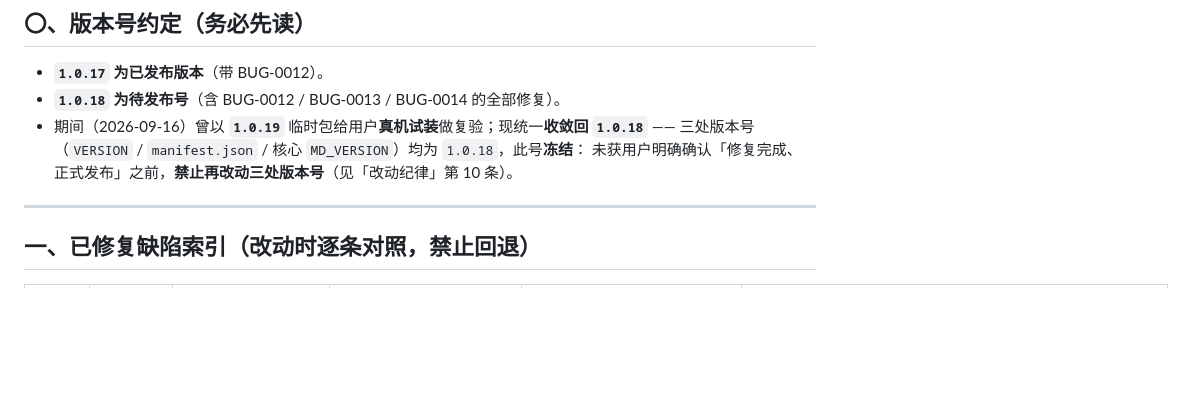
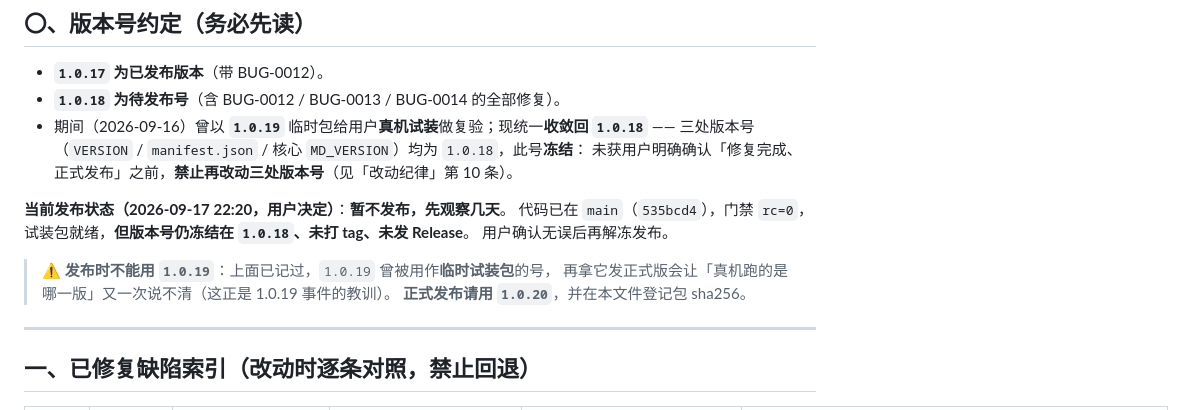
Before and after one commit to YuchaoRuan/modao-recent-tabs, a Markdown page: CHANGELOG.md, the part around the change. Rendered like a GitHub page; blank space fills up the shorter version.

Commit message:
docs: 登记「暂不发布、先观察」决定，并标注正式发布须用 1.0.20
用户 2026-09-17 22:20 决定：门禁已 rc=0、真机已复核通过，但**暂不发布，先观察几天**。
代码在 main（535bcd4），试装包就绪；三处版本号仍冻结 1.0.18，未打 tag、未发 Release。

同时记一条防坑备注：正式发布时**不可用 1.0.19** —— 该号此前已被用作临时试装包，
再拿它发正式版会让「真机跑的是哪一版」说不清（1.0.19 事件的教训）。应用 1.0.20。

```diff
--- a/CHANGELOG.md
+++ b/CHANGELOG.md
@@ -12,6 +12,14 @@
 - 期间（2026-09-16）曾以 **`1.0.19`** 临时包给用户**真机试装**做复验；现统一**收敛回 `1.0.18`**
   —— 三处版本号（`VERSION` / `manifest.json` / 核心 `MD_VERSION`）均为 `1.0.18`，此号**冻结**：
   未获用户明确确认「修复完成、正式发布」之前，**禁止再改动三处版本号**（见「改动纪律」第 10 条）。
+
+**当前发布状态（2026-09-17 22:20，用户决定）**：**暂不发布，先观察几天**。
+代码已在 `main`（`535bcd4`），门禁 `rc=0`，试装包就绪，**但版本号仍冻结在 `1.0.18`、未打 tag、未发 Release**。
+用户确认无误后再解冻发布。
+
+> ⚠ **发布时不能用 `1.0.19`**：上面已记过，`1.0.19` 曾被用作**临时试装包**的号，
+> 再拿它发正式版会让「真机跑的是哪一版」又一次说不清（这正是 1.0.19 事件的教训）。
+> **正式发布请用 `1.0.20`**，并在本文件登记包 sha256。
 
 ---
 
```
